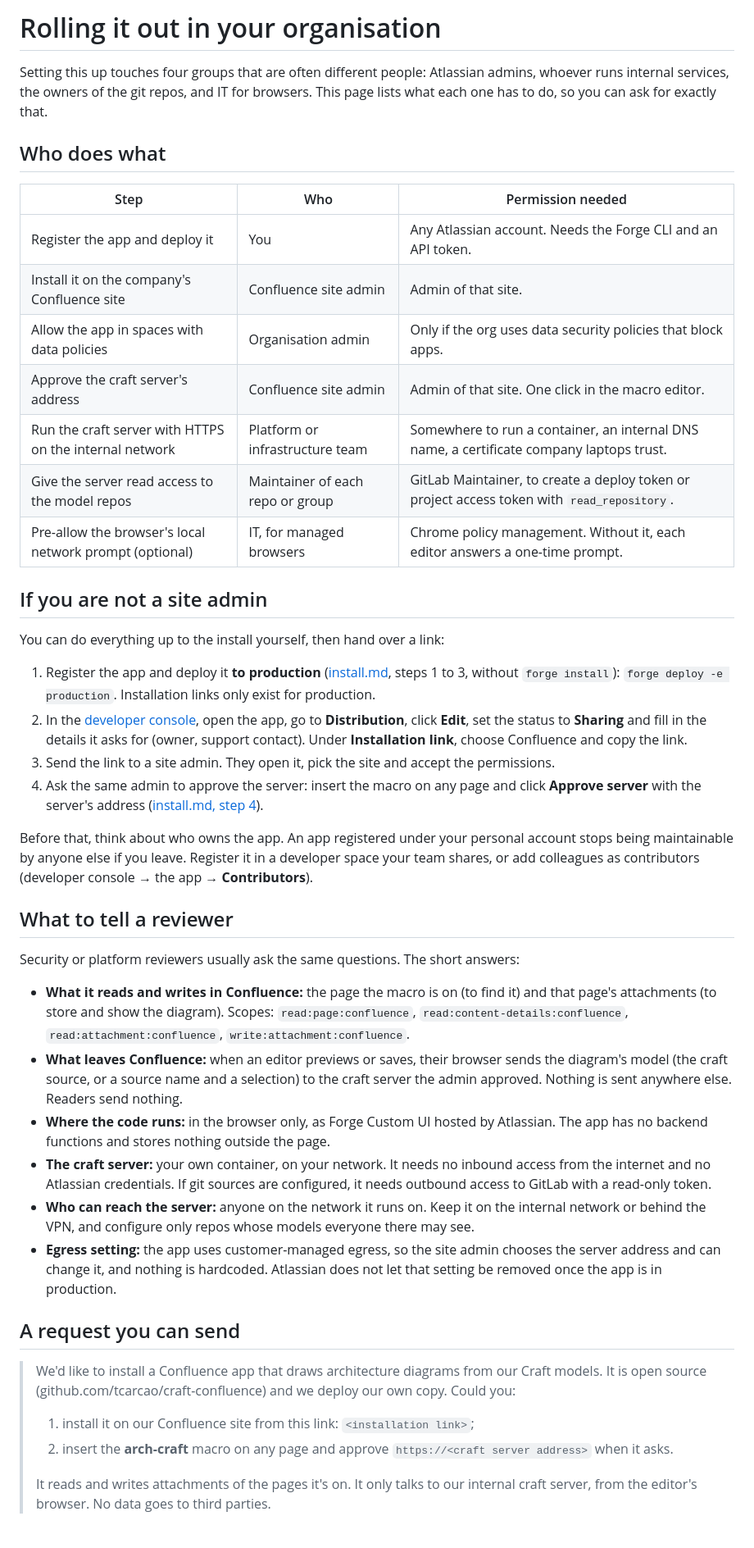
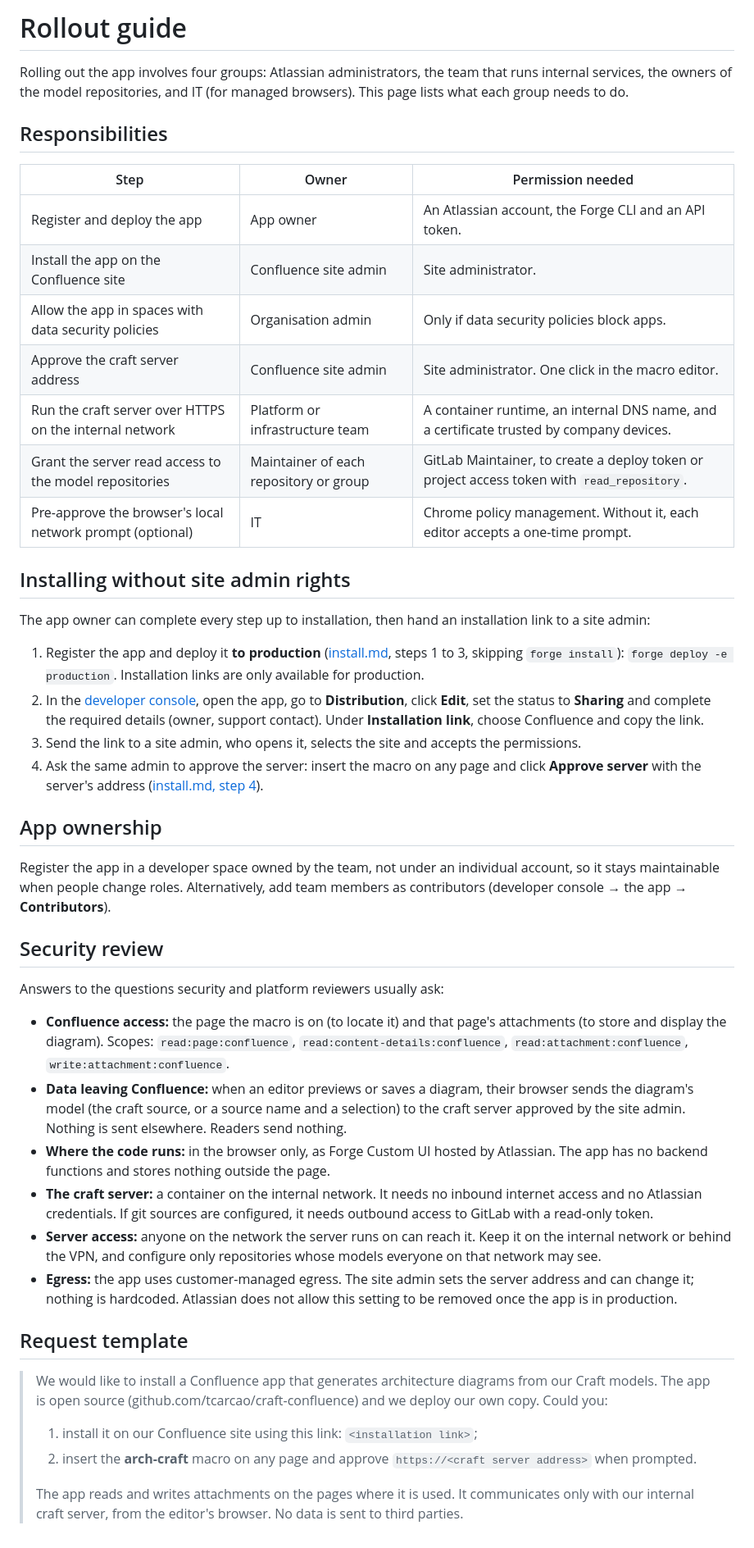
Before and after one commit to tcarcao/craft-confluence, a Markdown page: docs/rollout.md, the part around the change. Shown at 82% size. Rendered like a GitHub page.

Commit message:
docs: neutral tone for the rollout guide
Co-Authored-By: Claude Opus 5.5 <noreply@anthropic.com>

```diff
--- a/docs/rollout.md
+++ b/docs/rollout.md
@@ -1,46 +1,48 @@
-# Rolling it out in your organisation
+# Rollout guide
 
-Setting this up touches four groups that are often different people: Atlassian admins, whoever runs internal services, the owners of the git repos, and IT for browsers. This page lists what each one has to do, so you can ask for exactly that.
+Rolling out the app involves four groups: Atlassian administrators, the team that runs internal services, the owners of the model repositories, and IT (for managed browsers). This page lists what each group needs to do.
 
-## Who does what
+## Responsibilities
 
-| Step | Who | Permission needed |
+| Step | Owner | Permission needed |
 | --- | --- | --- |
-| Register the app and deploy it | You | Any Atlassian account. Needs the Forge CLI and an API token. |
-| Install it on the company's Confluence site | Confluence site admin | Admin of that site. |
-| Allow the app in spaces with data policies | Organisation admin | Only if the org uses data security policies that block apps. |
-| Approve the craft server's address | Confluence site admin | Admin of that site. One click in the macro editor. |
-| Run the craft server with HTTPS on the internal network | Platform or infrastructure team | Somewhere to run a container, an internal DNS name, a certificate company laptops trust. |
-| Give the server read access to the model repos | Maintainer of each repo or group | GitLab Maintainer, to create a deploy token or project access token with `read_repository`. |
-| Pre-allow the browser's local network prompt (optional) | IT, for managed browsers | Chrome policy management. Without it, each editor answers a one-time prompt. |
+| Register and deploy the app | App owner | An Atlassian account, the Forge CLI and an API token. |
+| Install the app on the Confluence site | Confluence site admin | Site administrator. |
+| Allow the app in spaces with data security policies | Organisation admin | Only if data security policies block apps. |
+| Approve the craft server address | Confluence site admin | Site administrator. One click in the macro editor. |
+| Run the craft server over HTTPS on the internal network | Platform or infrastructure team | A container runtime, an internal DNS name, and a certificate trusted by company devices. |
+| Grant the server read access to the model repositories | Maintainer of each repository or group | GitLab Maintainer, to create a deploy token or project access token with `read_repository`. |
+| Pre-approve the browser's local network prompt (optional) | IT | Chrome policy management. Without it, each editor accepts a one-time prompt. |
 
-## If you are not a site admin
+## Installing without site admin rights
 
-You can do everything up to the install yourself, then hand over a link:
+The app owner can complete every step up to installation, then hand an installation link to a site admin:
 
-1. Register the app and deploy it **to production** ([install.md](install.md), steps 1 to 3, without `forge install`): `forge deploy -e production`. Installation links only exist for production.
-2. In the [developer console](https://developer.atlassian.com/console/myapps/), open the app, go to **Distribution**, click **Edit**, set the status to **Sharing** and fill in the details it asks for (owner, support contact). Under **Installation link**, choose Confluence and copy the link.
-3. Send the link to a site admin. They open it, pick the site and accept the permissions.
+1. Register the app and deploy it **to production** ([install.md](install.md), steps 1 to 3, skipping `forge install`): `forge deploy -e production`. Installation links are only available for production.
+2. In the [developer console](https://developer.atlassian.com/console/myapps/), open the app, go to **Distribution**, click **Edit**, set the status to **Sharing** and complete the required details (owner, support contact). Under **Installation link**, choose Confluence and copy the link.
+3. Send the link to a site admin, who opens it, selects the site and accepts the permissions.
 4. Ask the same admin to approve the server: insert the macro on any page and click **Approve server** with the server's address ([install.md, step 4](install.md#4-approve-the-craft-server)).
 
-Before that, think about who owns the app. An app registered under your personal account stops being maintainable by anyone else if you leave. Register it in a developer space your team shares, or add colleagues as contributors (developer console → the app → **Contributors**).
+## App ownership
 
-## What to tell a reviewer
+Register the app in a developer space owned by the team, not under an individual account, so it stays maintainable when people change roles. Alternatively, add team members as contributors (developer console → the app → **Contributors**).
 
-Security or platform reviewers usually ask the same questions. The short answers:
+## Security review
 
-- **What it reads and writes in Confluence:** the page the macro is on (to find it) and that page's attachments (to store and show the diagram). Scopes: `read:page:confluence`, `read:content-details:confluence`, `read:attachment:confluence`, `write:attachment:confluence`.
-- **What leaves Confluence:** when an editor previews or saves, their browser sends the diagram's model (the craft source, or a source name and a selection) to the craft server the admin approved. Nothing is sent anywhere else. Readers send nothing.
+Answers to the questions security and platform reviewers usually ask:
+
+- **Confluence access:** the page the macro is on (to locate it) and that page's attachments (to store and display the diagram). Scopes: `read:page:confluence`, `read:content-details:confluence`, `read:attachment:confluence`, `write:attachment:confluence`.
+- **Data leaving Confluence:** when an editor previews or saves a diagram, their browser sends the diagram's model (the craft source, or a source name and a selection) to the craft server approved by the site admin. Nothing is sent elsewhere. Readers send nothing.
 - **Where the code runs:** in the browser only, as Forge Custom UI hosted by Atlassian. The app has no backend functions and stores nothing outside the page.
-- **The craft server:** your own container, on your network. It needs no inbound access from the internet and no Atlassian credentials. If git sources are configured, it needs outbound access to GitLab with a read-only token.
-- **Who can reach the server:** anyone on the network it runs on. Keep it on the internal network or behind the VPN, and configure only repos whose models everyone there may see.
-- **Egress setting:** the app uses customer-managed egress, so the site admin chooses the server address and can change it, and nothing is hardcoded. Atlassian does not let that setting be removed once the app is in production.
+- **The craft server:** a container on the internal network. It needs no inbound internet access and no Atlassian credentials. If git sources are configured, it needs outbound access to GitLab with a read-only token.
+- **Server access:** anyone on the network the server runs on can reach it. Keep it on the internal network or behind the VPN, and configure only repositories whose models everyone on that network may see.
+- **Egress:** the app uses customer-managed egress. The site admin sets the server address and can change it; nothing is hardcoded. Atlassian does not allow this setting to be removed once the app is in production.
 
-## A request you can send
+## Request template
 
-> We'd like to install a Confluence app that draws architecture diagrams from our Craft models. It is open source (github.com/tcarcao/craft-confluence) and we deploy our own copy. Could you:
+> We would like to install a Confluence app that generates architecture diagrams from our Craft models. The app is open source (github.com/tcarcao/craft-confluence) and we deploy our own copy. Could you:
 >
-> 1. install it on our Confluence site from this link: `<installation link>`;
-> 2. insert the **arch-craft** macro on any page and approve `https://<craft server address>` when it asks.
+> 1. install it on our Confluence site using this link: `<installation link>`;
+> 2. insert the **arch-craft** macro on any page and approve `https://<craft server address>` when prompted.
 >
-> It reads and writes attachments of the pages it's on. It only talks to our internal craft server, from the editor's browser. No data goes to third parties.
+> The app reads and writes attachments on the pages where it is used. It communicates only with our internal craft server, from the editor's browser. No data is sent to third parties.
```
